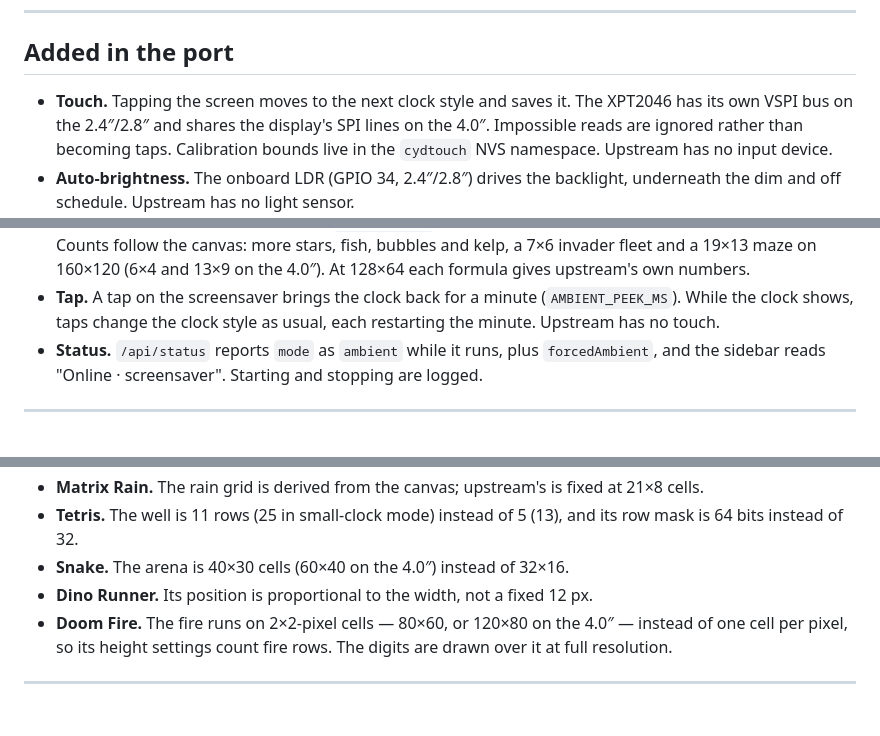
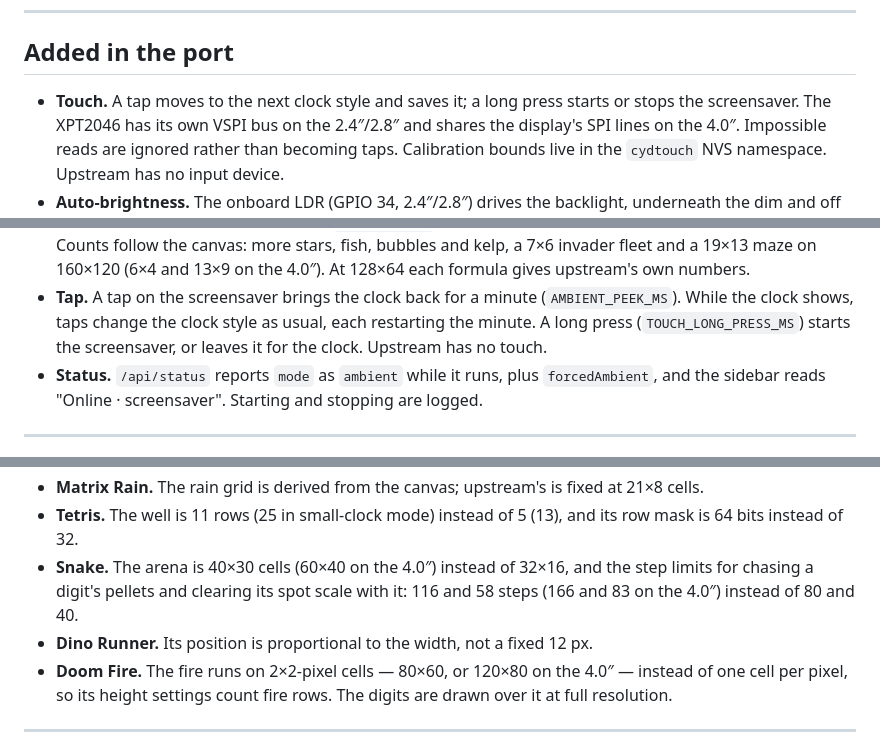
Before and after one commit to anthonyjclarke/CYD_AnimatedPixelClock, a Markdown page: DEVIATIONS.md, 3 parts joined by grey strips. Rendered like a GitHub page; blank space fills up the shorter version.

```diff
--- a/DEVIATIONS.md
+++ b/DEVIATIONS.md
@@ -47,7 +47,8 @@ same commit.
 
 ## Added in the port
 
-- **Touch.** Tapping the screen moves to the next clock style and saves it. The
+- **Touch.** A tap moves to the next clock style and saves it; a long press
+  starts or stops the screensaver. The
   XPT2046 has its own VSPI bus on the 2.4″/2.8″ and shares the display's SPI
   lines on the 4.0″. Impossible reads are ignored rather than becoming taps.
   Calibration bounds live in the `cydtouch` NVS namespace. Upstream has no
@@ -120,7 +121,8 @@ says what reviving each part would take.
   the 4.0″). At 128×64 each formula gives upstream's own numbers.
 - **Tap.** A tap on the screensaver brings the clock back for a minute
   (`AMBIENT_PEEK_MS`). While the clock shows, taps change the clock style as
-  usual, each restarting the minute. Upstream has no touch.
+  usual, each restarting the minute. A long press (`TOUCH_LONG_PRESS_MS`)
+  starts the screensaver, or leaves it for the clock. Upstream has no touch.
 - **Status.** `/api/status` reports `mode` as `ambient` while it runs, plus
   `forcedAmbient`, and the sidebar reads "Online · screensaver". Starting and
   stopping are logged.
@@ -145,7 +147,9 @@ says what reviving each part would take.
   at 21×8 cells.
 - **Tetris.** The well is 11 rows (25 in small-clock mode) instead of 5 (13),
   and its row mask is 64 bits instead of 32.
-- **Snake.** The arena is 40×30 cells (60×40 on the 4.0″) instead of 32×16.
+- **Snake.** The arena is 40×30 cells (60×40 on the 4.0″) instead of 32×16, and
+  the step limits for chasing a digit's pellets and clearing its spot scale
+  with it: 116 and 58 steps (166 and 83 on the 4.0″) instead of 80 and 40.
 - **Dino Runner.** Its position is proportional to the width, not a fixed
   12 px.
 - **Doom Fire.** The fire runs on 2×2-pixel cells — 80×60, or 120×80 on the
```
Also changed, not shown: other parts of DEVIATIONS.md (+2 -1 lines), CHANGELOG.md (+16 -0 lines), README.md (+2 -0 lines).
